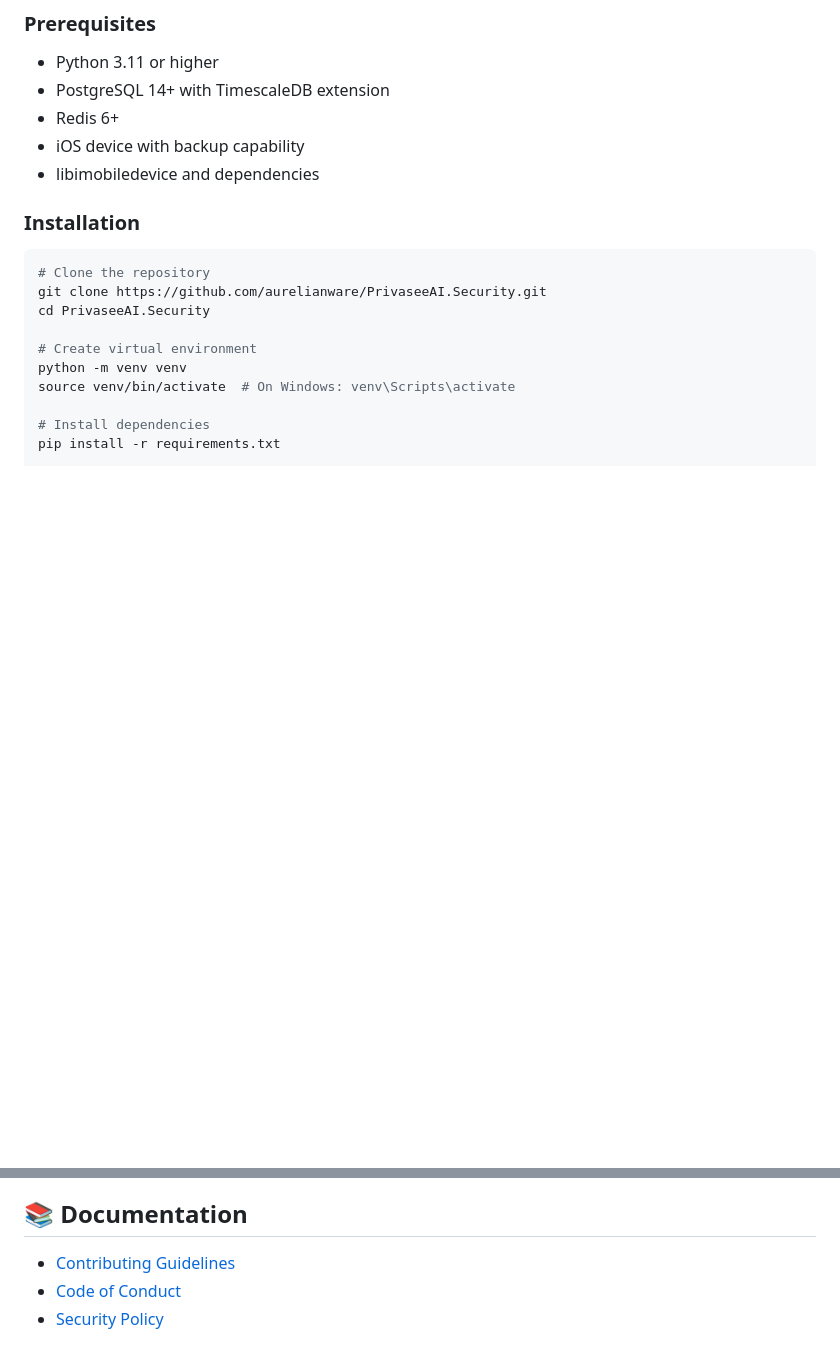
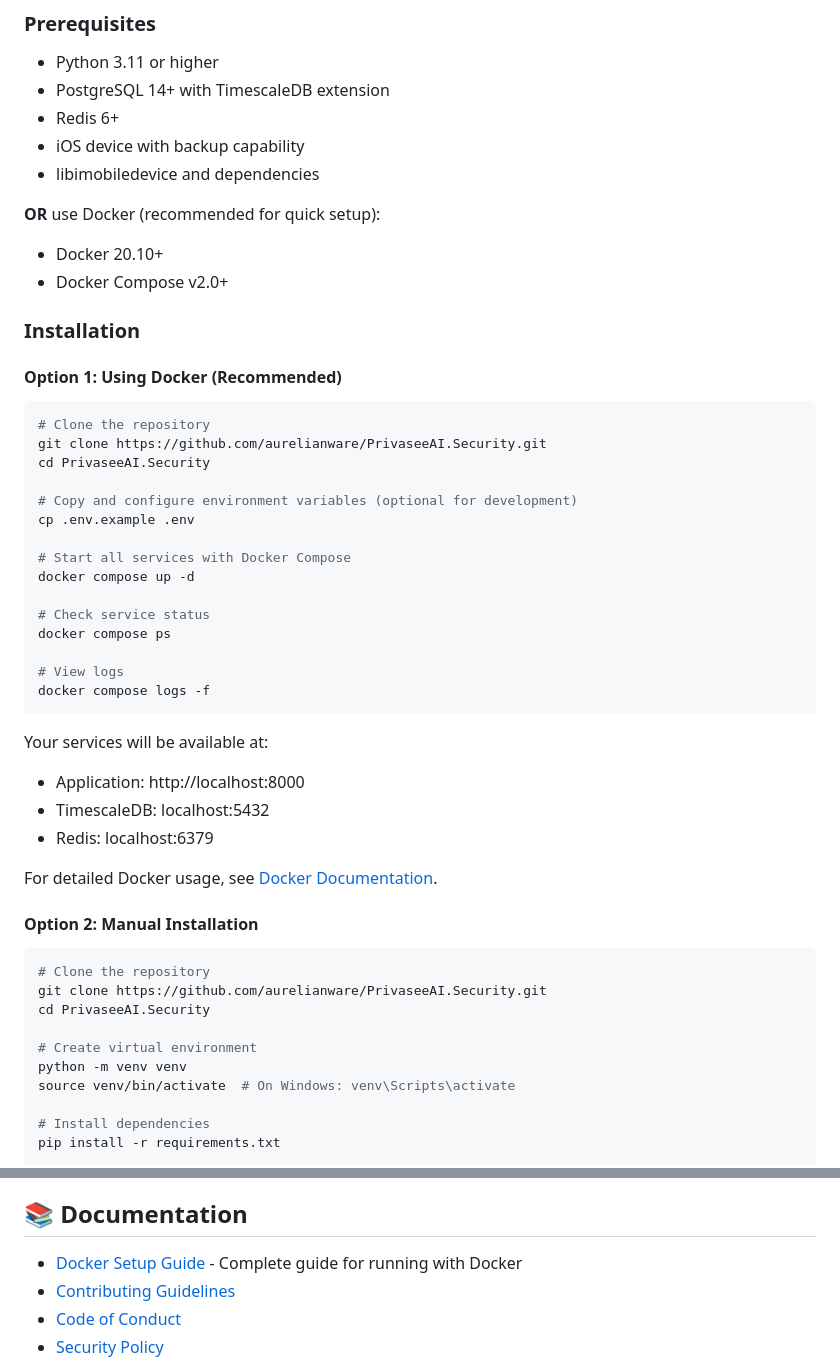
Before and after one commit to aurelianware/PrivaseeAI.Security, a Markdown page: README.md, 2 parts joined by grey strips. Drawn GitHub-style; blank space fills up the shorter version.

Commit message:
Add Docker section to README
Co-authored-by: aurelianware <194855645+aurelianware@users.noreply.github.com>

````diff
--- a/README.md
+++ b/README.md
@@ -85,7 +85,40 @@ For detailed architecture documentation, see:
 - iOS device with backup capability
 - libimobiledevice and dependencies
 
+**OR** use Docker (recommended for quick setup):
+- Docker 20.10+
+- Docker Compose v2.0+
+
 ### Installation
+
+#### Option 1: Using Docker (Recommended)
+
+```bash
+# Clone the repository
+git clone https://github.com/aurelianware/PrivaseeAI.Security.git
+cd PrivaseeAI.Security
+
+# Copy and configure environment variables (optional for development)
+cp .env.example .env
+
+# Start all services with Docker Compose
+docker compose up -d
+
+# Check service status
+docker compose ps
+
+# View logs
+docker compose logs -f
+```
+
+Your services will be available at:
+- Application: http://localhost:8000
+- TimescaleDB: localhost:5432
+- Redis: localhost:6379
+
+For detailed Docker usage, see [Docker Documentation](docs/docker.md).
+
+#### Option 2: Manual Installation
 
 ```bash
 # Clone the repository
@@ -157,6 +190,7 @@ monitor.add_device(device_id="your-device-id")
 
 ## 📚 Documentation
 
+- [Docker Setup Guide](docs/docker.md) - Complete guide for running with Docker
 - [Contributing Guidelines](CONTRIBUTING.md)
 - [Code of Conduct](CODE_OF_CONDUCT.md)
 - [Security Policy](SECURITY.md)
````
